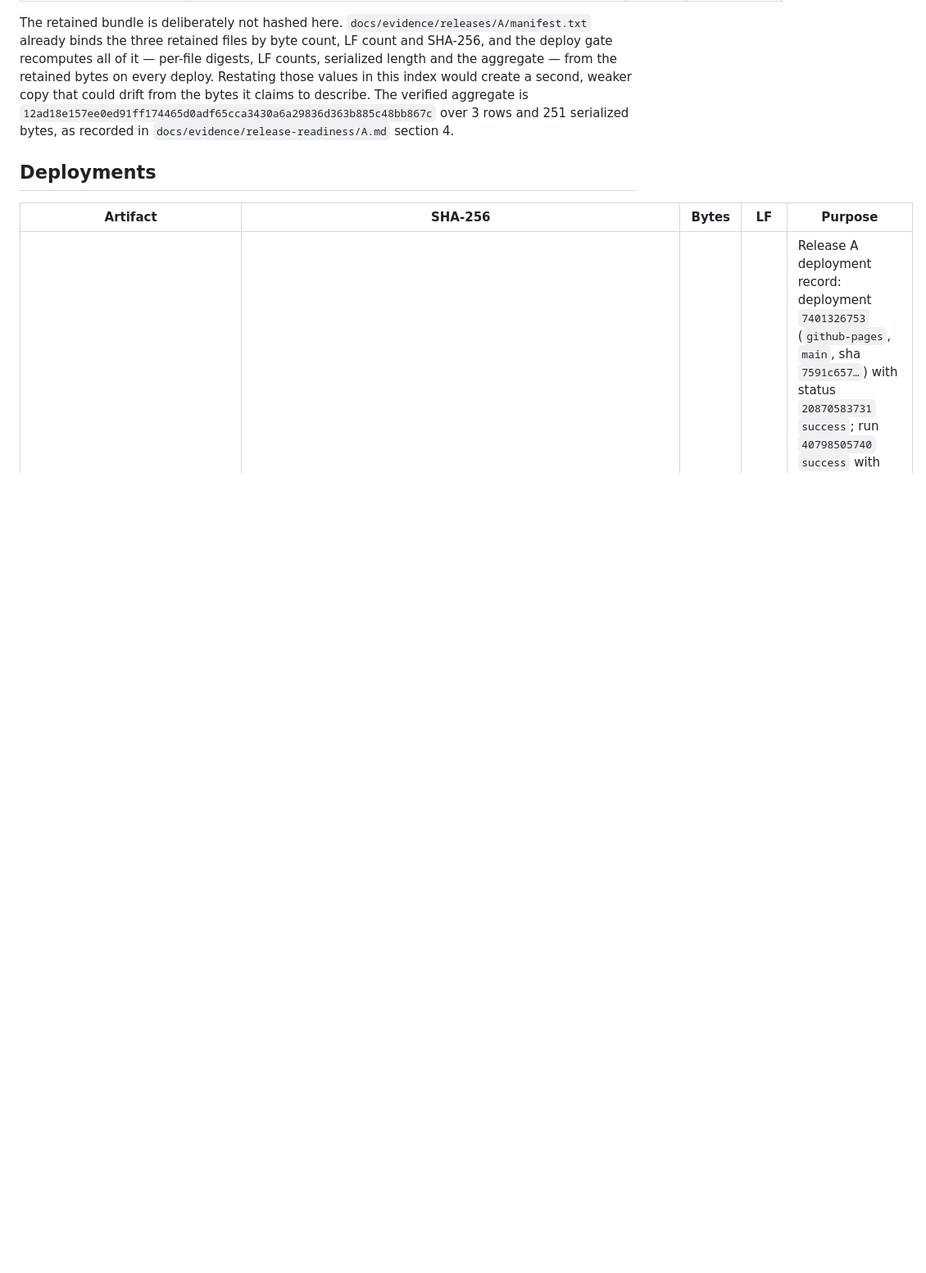
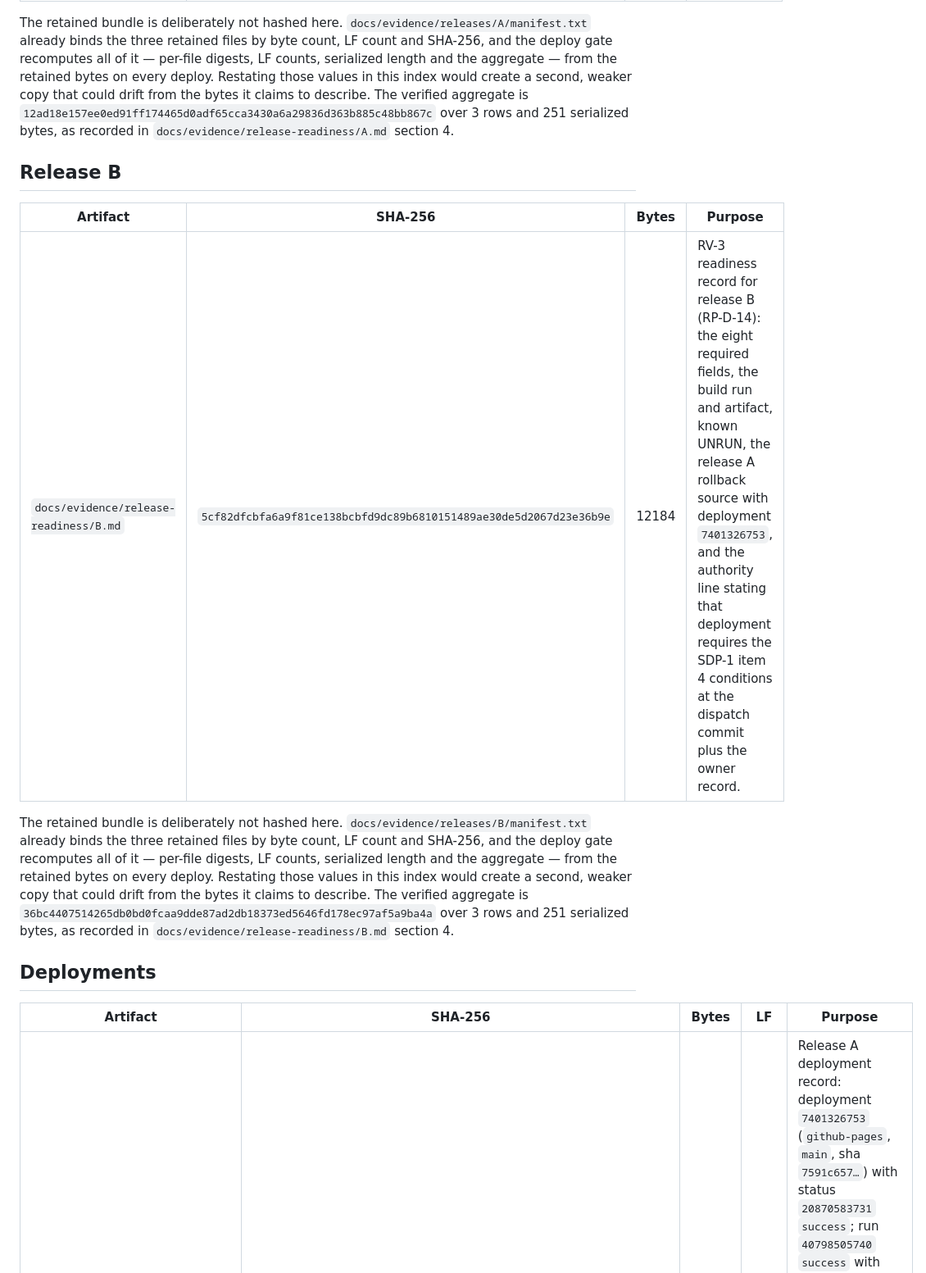
Before and after one commit to ModernNomad-98/aegis-consumer-proof, a Markdown page: docs/evidence/index.md, the part around the change. Shown at 82% size. Drawn GitHub-style; blank space fills up the shorter version.

Commit message:
evidence: add release B readiness record (RV-3, RP-D-14)
Adds docs/evidence/release-readiness/B.md, candidate-bound to the release B
candidate d248d7c and the retained bundle at 745f064, plus its
docs/evidence/index.md entry.

The record carries the eight required fields: purpose; candidate commit and tree;
the single build-only run 40801962008 with artifact 12865394868; the manifest file
hash and the aggregate 36bc4407...; evidence pointers; known UNRUN; the release A
rollback source (retained bundle plus deployment 7401326753); and the authority
line stating that R-B requires the SDP-1 item 4 conditions at the dispatch commit
plus the owner record.

Also records three local replays of the committed deploy-gate algorithm: PASS for
B at 745f064, FAIL-CLOSED at the pre-bundle commit d248d7c, and PASS for A at
745f064 (release A is restorable from its committed bundle).

Content only: no workflow dispatch, no deployment, no settings change.

```diff
--- a/docs/evidence/index.md
+++ b/docs/evidence/index.md
@@ -20,6 +20,21 @@ The verified aggregate is
 `12ad18e157ee0ed91ff174465d0adf65cca3430a6a29836d363b885c48bb867c` over 3 rows and
 251 serialized bytes, as recorded in `docs/evidence/release-readiness/A.md` section 4.
 
+## Release B
+
+| Artifact | SHA-256 | Bytes | Purpose |
+| --- | --- | --- | --- |
+| `docs/evidence/release-readiness/B.md` | `5cf82dfcbfa6a9f81ce138bcbfd9dc89b6810151489ae30de5d2067d23e36b9e` | 12184 | RV-3 readiness record for release B (RP-D-14): the eight required fields, the build run and artifact, known UNRUN, the release A rollback source with deployment `7401326753`, and the authority line stating that deployment requires the SDP-1 item 4 conditions at the dispatch commit plus the owner record. |
+
+The retained bundle is deliberately not hashed here. `docs/evidence/releases/B/manifest.txt`
+already binds the three retained files by byte count, LF count and SHA-256, and the
+deploy gate recomputes all of it — per-file digests, LF counts, serialized length and the
+aggregate — from the retained bytes on every deploy. Restating those values in this index
+would create a second, weaker copy that could drift from the bytes it claims to describe.
+The verified aggregate is
+`36bc4407514265db0bd0fcaa9dde87ad2db18373ed5646fd178ec97af5a9ba4a` over 3 rows and
+251 serialized bytes, as recorded in `docs/evidence/release-readiness/B.md` section 4.
+
 ## Deployments
 
 | Artifact | SHA-256 | Bytes | LF | Purpose |
```
Also changed, not shown: 1 other file.
